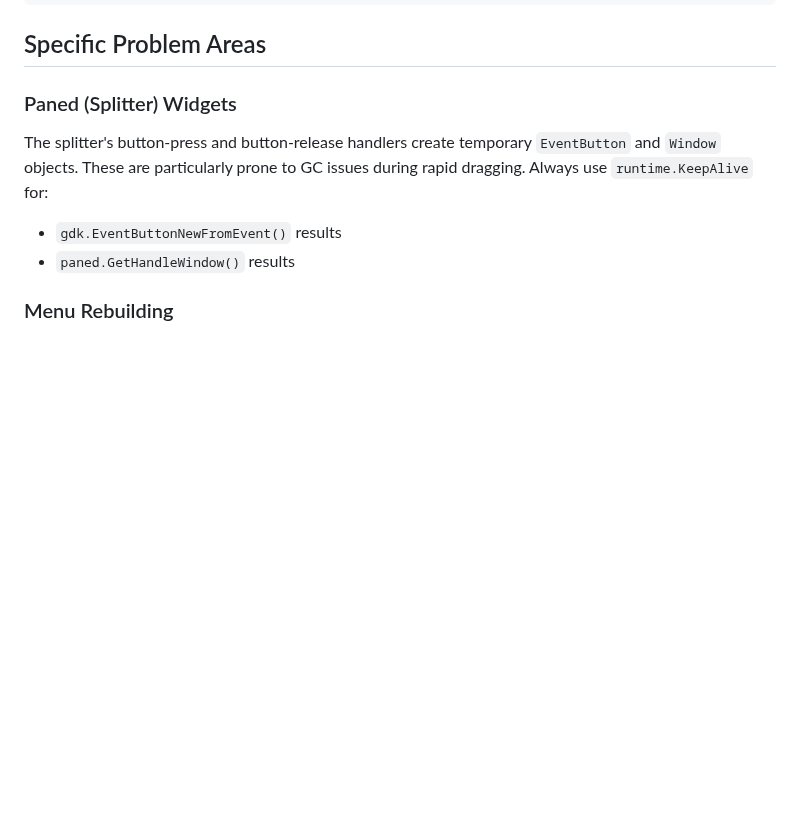
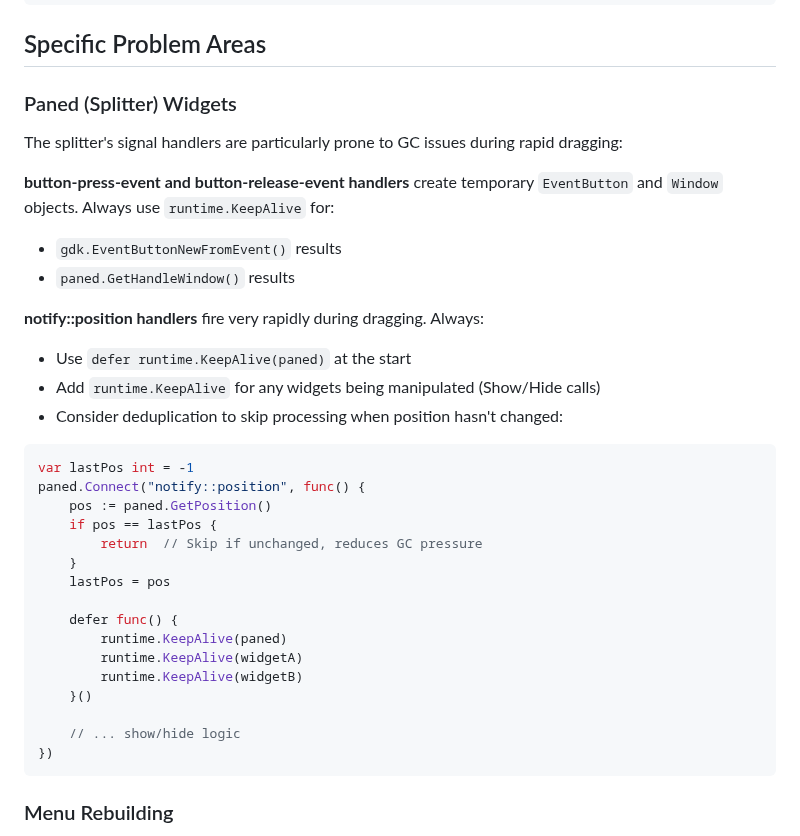
Before and after one commit to phroun/pawscript, a Markdown page: docs/gotk3-safety-issues.md, the part around the change. Rendered like a GitHub page; blank space fills up the shorter version.

Commit message:
Update gotk3 safety docs with notify::position patterns

````diff
--- a/docs/gotk3-safety-issues.md
+++ b/docs/gotk3-safety-issues.md
@@ -148,9 +148,35 @@ func applyUIScale() {
 
 ### Paned (Splitter) Widgets
 
-The splitter's button-press and button-release handlers create temporary `EventButton` and `Window` objects. These are particularly prone to GC issues during rapid dragging. Always use `runtime.KeepAlive` for:
+The splitter's signal handlers are particularly prone to GC issues during rapid dragging:
+
+**button-press-event and button-release-event handlers** create temporary `EventButton` and `Window` objects. Always use `runtime.KeepAlive` for:
 - `gdk.EventButtonNewFromEvent()` results
 - `paned.GetHandleWindow()` results
+
+**notify::position handlers** fire very rapidly during dragging. Always:
+- Use `defer runtime.KeepAlive(paned)` at the start
+- Add `runtime.KeepAlive` for any widgets being manipulated (Show/Hide calls)
+- Consider deduplication to skip processing when position hasn't changed:
+
+```go
+var lastPos int = -1
+paned.Connect("notify::position", func() {
+    pos := paned.GetPosition()
+    if pos == lastPos {
+        return  // Skip if unchanged, reduces GC pressure
+    }
+    lastPos = pos
+
+    defer func() {
+        runtime.KeepAlive(paned)
+        runtime.KeepAlive(widgetA)
+        runtime.KeepAlive(widgetB)
+    }()
+
+    // ... show/hide logic
+})
+```
 
 ### Menu Rebuilding
 
````
